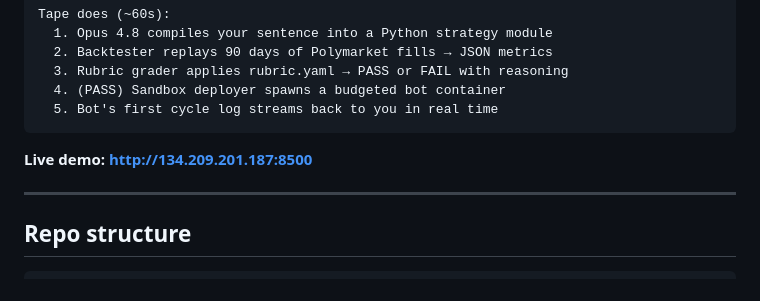
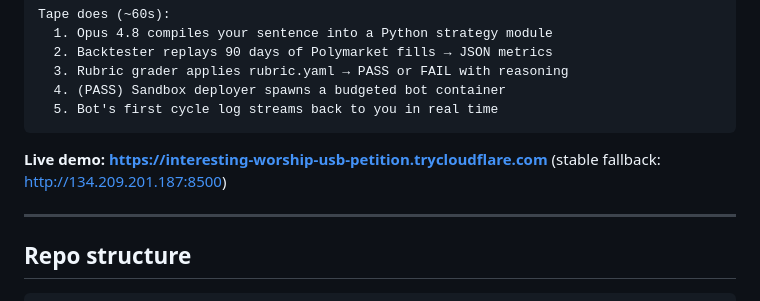
Before and after one commit to priyank1119/tape, a Markdown page: README.md, the part around the change. Rendered like a GitHub page.

Commit message:
Add HTTPS demo URL via Cloudflare tunnel
Front the always-on droplet (port 8500) with a Cloudflare quick tunnel so
the demo has a clean HTTPS URL instead of a raw IP:port — no "not secure"
browser warning, no cold starts (the droplet stays always-on), free, no
account needed.

Live: https://interesting-worship-usb-petition.trycloudflare.com
Fallback (stable IP): http://134.209.201.187:8500

Runs as systemd service tape-tunnel.service (auto-restart). Note: quick-tunnel
URLs are ephemeral — if the tunnel restarts the URL changes; the IP fallback
is always stable.

````diff
--- a/README.md
+++ b/README.md
@@ -44,7 +44,8 @@ Tape does (~60s):
   5. Bot's first cycle log streams back to you in real time
 ```
 
-**Live demo: http://134.209.201.187:8500**
+**Live demo: https://interesting-worship-usb-petition.trycloudflare.com**
+(stable fallback: http://134.209.201.187:8500)
 
 ---
 
````
